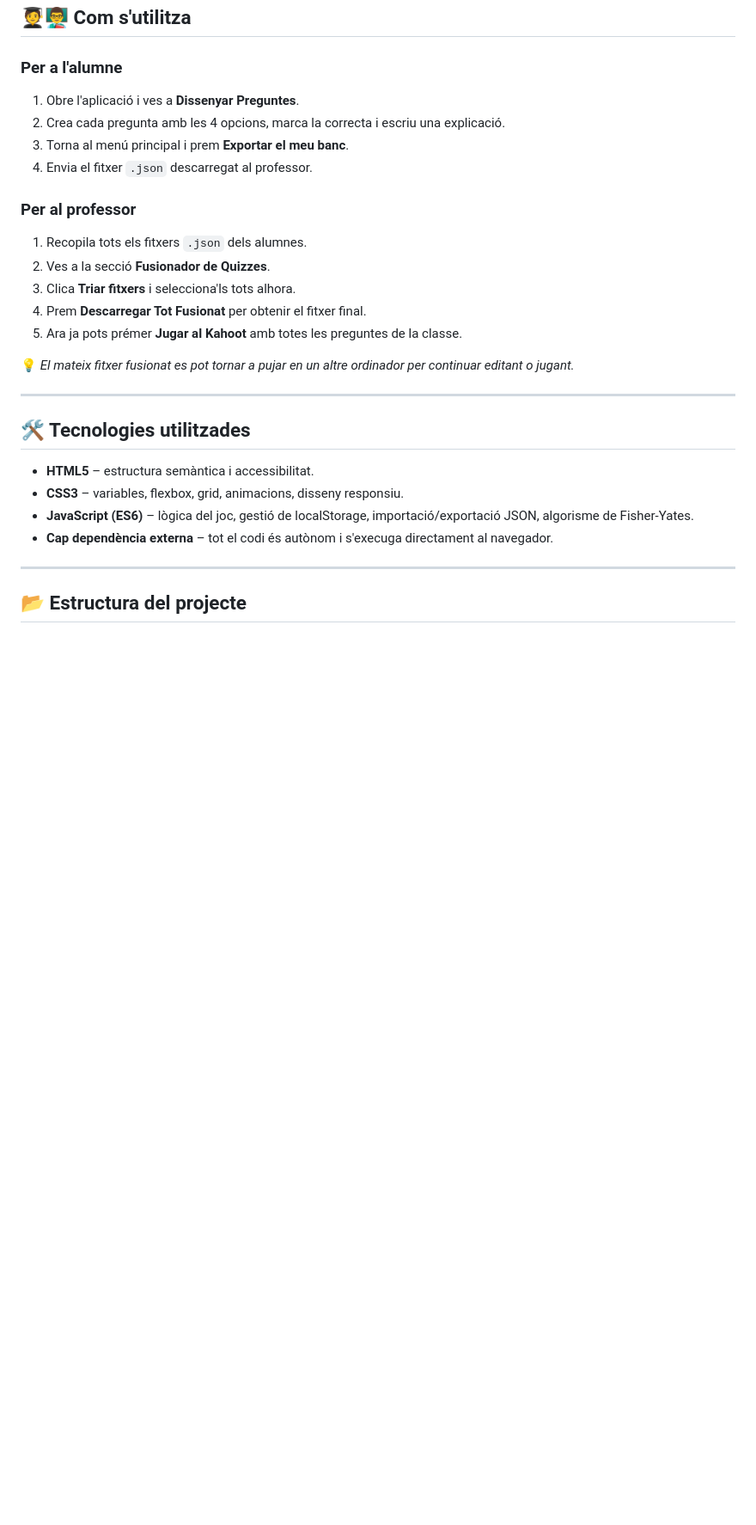
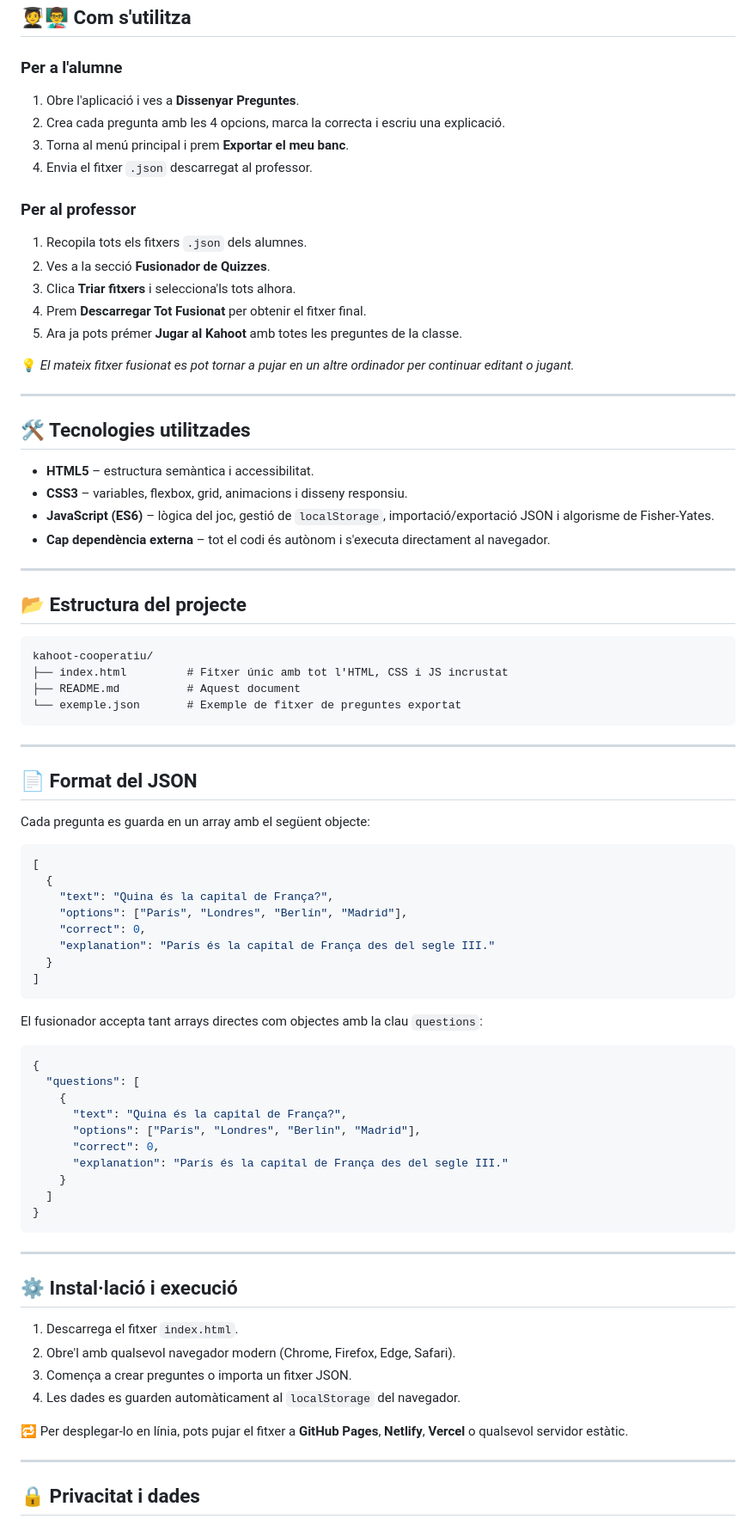
Before and after one commit to drfperez/kahoot, a Markdown page: README.md, the part around one of its changes. Shown at 86% size. Drawn GitHub-style; blank space fills up the shorter version.

Commit message:
Update README with improved formatting and details

````diff
--- a/README.md
+++ b/README.md
@@ -35,12 +38,14 @@ Pensada per a l'aprenentatge cooperatiu: **cada alumne crea les seves preguntes,
 ## 🧑‍🎓👨‍🏫 Com s'utilitza
 
 ### Per a l'alumne
+
 1. Obre l'aplicació i ves a **Dissenyar Preguntes**.
 2. Crea cada pregunta amb les 4 opcions, marca la correcta i escriu una explicació.
 3. Torna al menú principal i prem **Exportar el meu banc**.
 4. Envia el fitxer `.json` descarregat al professor.
 
 ### Per al professor
+
 1. Recopila tots els fitxers `.json` dels alumnes.
 2. Ves a la secció **Fusionador de Quizzes**.
 3. Clica **Triar fitxers** i selecciona'ls tots alhora.
@@ -54,10 +59,65 @@ Pensada per a l'aprenentatge cooperatiu: **cada alumne crea les seves preguntes,
 ## 🛠️ Tecnologies utilitzades
 
 - **HTML5** – estructura semàntica i accessibilitat.
-- **CSS3** – variables, flexbox, grid, animacions, disseny responsiu.
-- **JavaScript (ES6)** – lògica del joc, gestió de localStorage, importació/exportació JSON, algorisme de Fisher-Yates.
-- **Cap dependència externa** – tot el codi és autònom i s'execuga directament al navegador.
+- **CSS3** – variables, flexbox, grid, animacions i disseny responsiu.
+- **JavaScript (ES6)** – lògica del joc, gestió de `localStorage`, importació/exportació JSON i algorisme de Fisher-Yates.
+- **Cap dependència externa** – tot el codi és autònom i s'executa directament al navegador.
 
 ---
 
 ## 📂 Estructura del projecte
+
+```text
+kahoot-cooperatiu/
+├── index.html         # Fitxer únic amb tot l'HTML, CSS i JS incrustat
+├── README.md          # Aquest document
+└── exemple.json       # Exemple de fitxer de preguntes exportat
+```
+
+---
+
+## 📄 Format del JSON
+
+Cada pregunta es guarda en un array amb el següent objecte:
+
+```json
+[
+  {
+    "text": "Quina és la capital de França?",
+    "options": ["París", "Londres", "Berlín", "Madrid"],
+    "correct": 0,
+    "explanation": "París és la capital de França des del segle III."
+  }
+]
+```
+
+El fusionador accepta tant arrays directes com objectes amb la clau `questions`:
+
+```json
+{
+  "questions": [
+    {
+      "text": "Quina és la capital de França?",
+      "options": ["París", "Londres", "Berlín", "Madrid"],
+      "correct": 0,
+      "explanation": "París és la capital de França des del segle III."
+    }
+  ]
+}
+```
+
+---
+
+## ⚙️ Instal·lació i execució
+
+1. Descarrega el fitxer `index.html`.
+2. Obre'l amb qualsevol navegador modern (Chrome, Firefox, Edge, Safari).
+3. Comença a crear preguntes o importa un fitxer JSON.
+4. Les dades es guarden automàticament al `localStorage` del navegador.
+
+🔁 Per desplegar-lo en línia, pots pujar el fitxer a **GitHub Pages**, **Netlify**, **Vercel** o qualsevol servidor estàtic.
+
+---
+
+## 🔒 Privacitat i dades
+
````
Also changed, not shown: other parts of README.md (+57 -2 lines).
